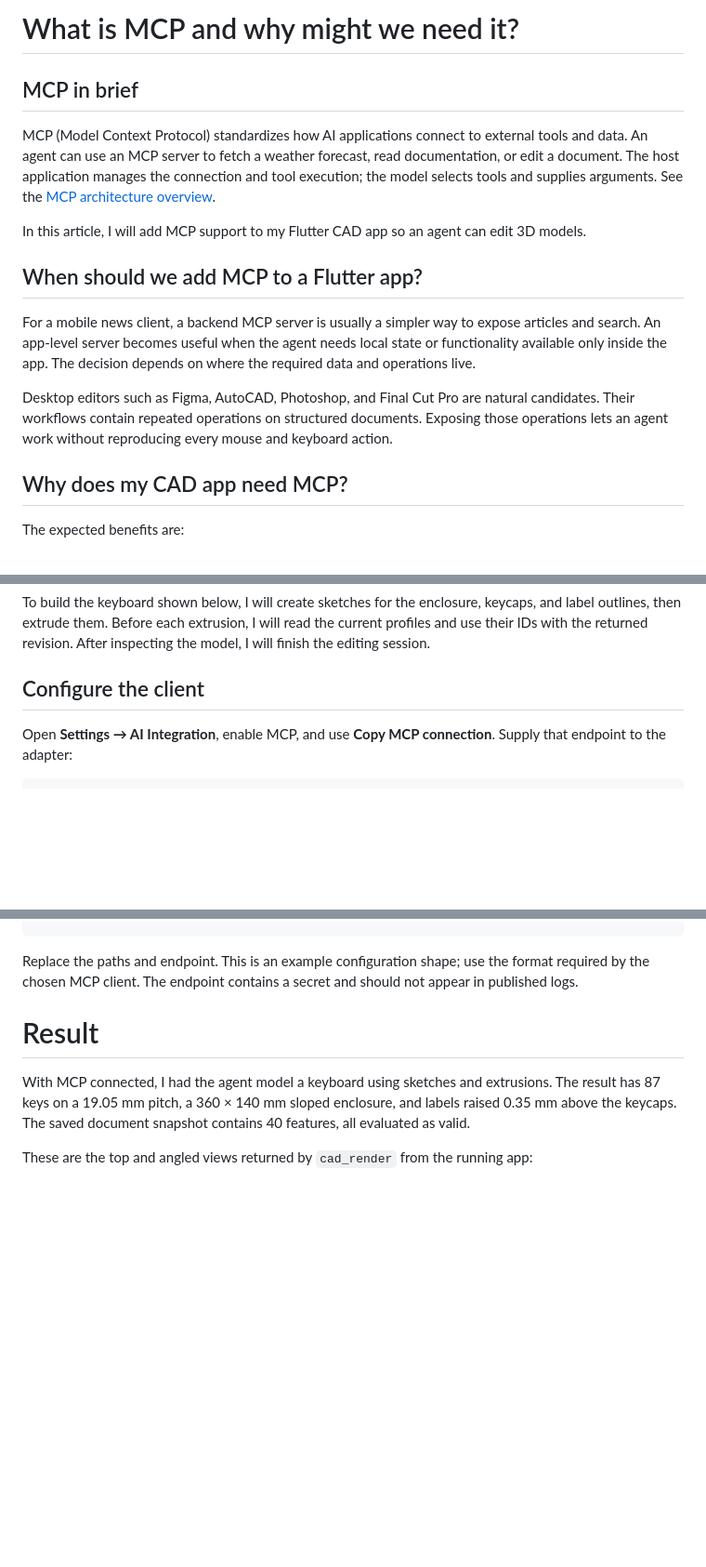
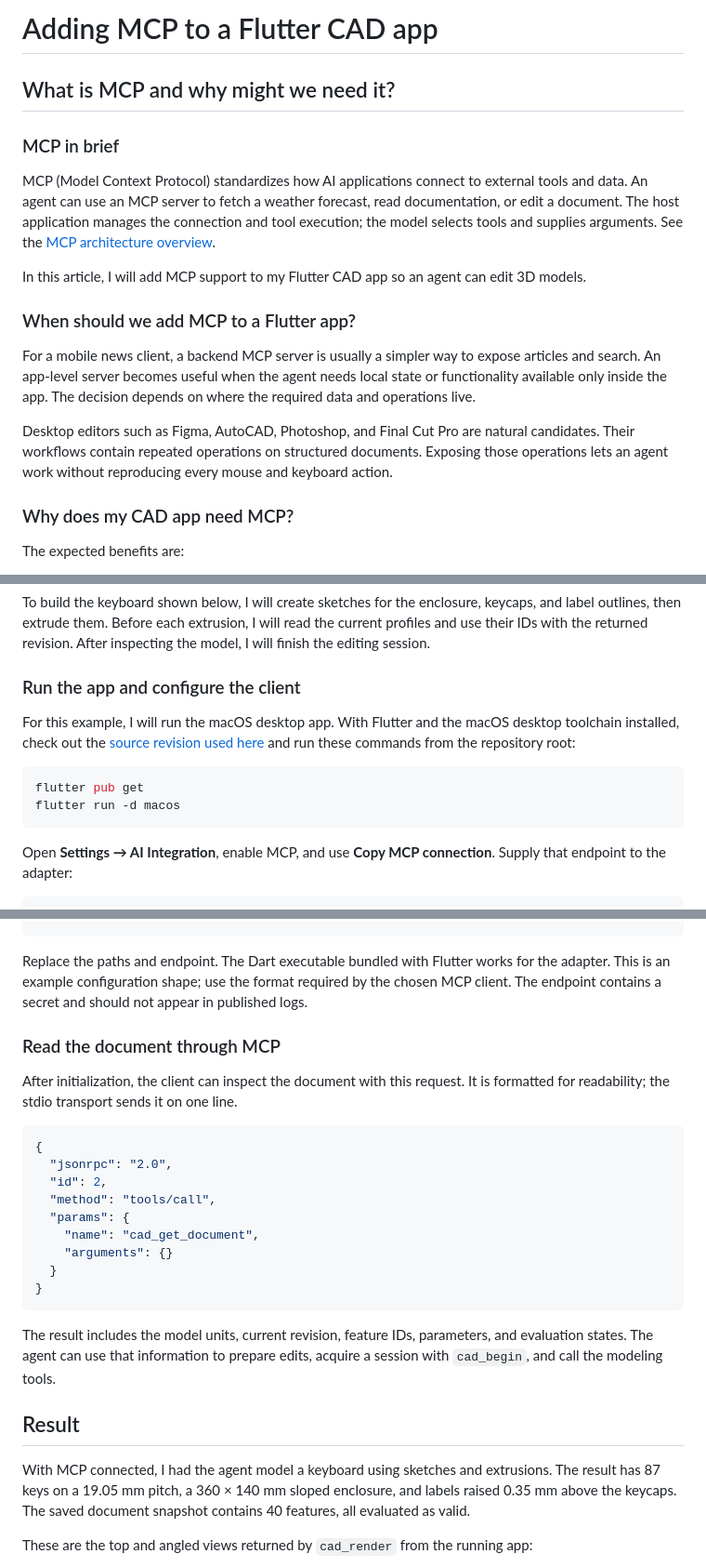
Before and after one commit to mishkov/faust_cad_app_2, a Markdown page: docs/mcp_in_dart.md, 3 parts joined by grey strips. Shown at 93% size. Rendered like a GitHub page; blank space fills up the shorter version.

````diff
--- a/docs/mcp_in_dart.md
+++ b/docs/mcp_in_dart.md
@@ -1,18 +1,20 @@
-# What is MCP and why might we need it?
+# Adding MCP to a Flutter CAD app
 
-## MCP in brief
+## What is MCP and why might we need it?
+
+### MCP in brief
 
 MCP (Model Context Protocol) standardizes how AI applications connect to external tools and data. An agent can use an MCP server to fetch a weather forecast, read documentation, or edit a document. The host application manages the connection and tool execution; the model selects tools and supplies arguments. See the [MCP architecture overview](https://modelcontextprotocol.io/docs/2026-07-28/learn/architecture).
 
 In this article, I will add MCP support to my Flutter CAD app so an agent can edit 3D models.
 
-## When should we add MCP to a Flutter app?
+### When should we add MCP to a Flutter app?
 
 For a mobile news client, a backend MCP server is usually a simpler way to expose articles and search. An app-level server becomes useful when the agent needs local state or functionality available only inside the app. The decision depends on where the required data and operations live.
 
 Desktop editors such as Figma, AutoCAD, Photoshop, and Final Cut Pro are natural candidates. Their workflows contain repeated operations on structured documents. Exposing those operations lets an agent work without reproducing every mouse and keyboard action.
 
-## Why does my CAD app need MCP?
+### Why does my CAD app need MCP?
 
 The expected benefits are:
 
@@ -123,7 +125,14 @@ After a lost response, the client retries with the same application `requestId`
 
 To build the keyboard shown below, I will create sketches for the enclosure, keycaps, and label outlines, then extrude them. Before each extrusion, I will read the current profiles and use their IDs with the returned revision. After inspecting the model, I will finish the editing session.
 
-## Configure the client
+### Run the app and configure the client
+
+For this example, I will run the macOS desktop app. With Flutter and the macOS desktop toolchain installed, check out the [source revision used here](https://github.com/mishkov/faust_cad_app_2/tree/3b473595f128766e386ccfd543f73780542fccba) and run these commands from the repository root:
+
+```sh
+flutter pub get
+flutter run -d macos
+```
 
 Open **Settings → AI Integration**, enable MCP, and use **Copy MCP connection**. Supply that endpoint to the adapter:
 
@@ -141,9 +150,27 @@ Open **Settings → AI Integration**, enable MCP, and use **Copy MCP connection*
 }
 ```
 
-Replace the paths and endpoint. This is an example configuration shape; use the format required by the chosen MCP client. The endpoint contains a secret and should not appear in published logs.
+Replace the paths and endpoint. The Dart executable bundled with Flutter works for the adapter. This is an example configuration shape; use the format required by the chosen MCP client. The endpoint contains a secret and should not appear in published logs.
 
-# Result
+### Read the document through MCP
+
+After initialization, the client can inspect the document with this request. It is formatted for readability; the stdio transport sends it on one line.
+
+```json
+{
+  "jsonrpc": "2.0",
+  "id": 2,
+  "method": "tools/call",
+  "params": {
+    "name": "cad_get_document",
+    "arguments": {}
+  }
+}
+```
+
+The result includes the model units, current revision, feature IDs, parameters, and evaluation states. The agent can use that information to prepare edits, acquire a session with `cad_begin`, and call the modeling tools.
+
+## Result
 
 With MCP connected, I had the agent model a keyboard using sketches and extrusions. The result has 87 keys on a 19.05 mm pitch, a 360 × 140 mm sloped enclosure, and labels raised 0.35 mm above the keycaps. The saved document snapshot contains 40 features, all evaluated as valid.
 
````
Also changed, not shown: other parts of docs/mcp_in_dart.md (+18 -12 lines).
